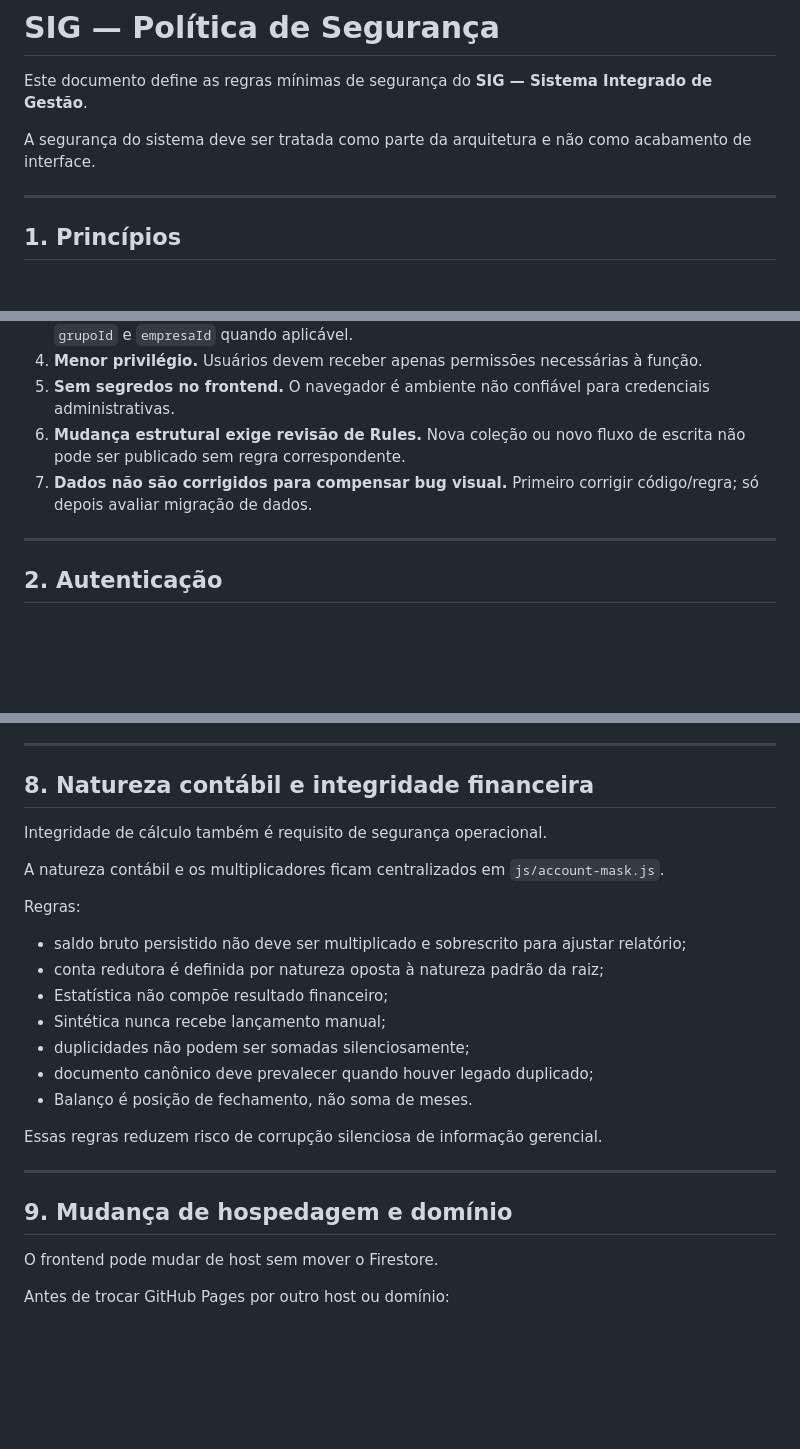
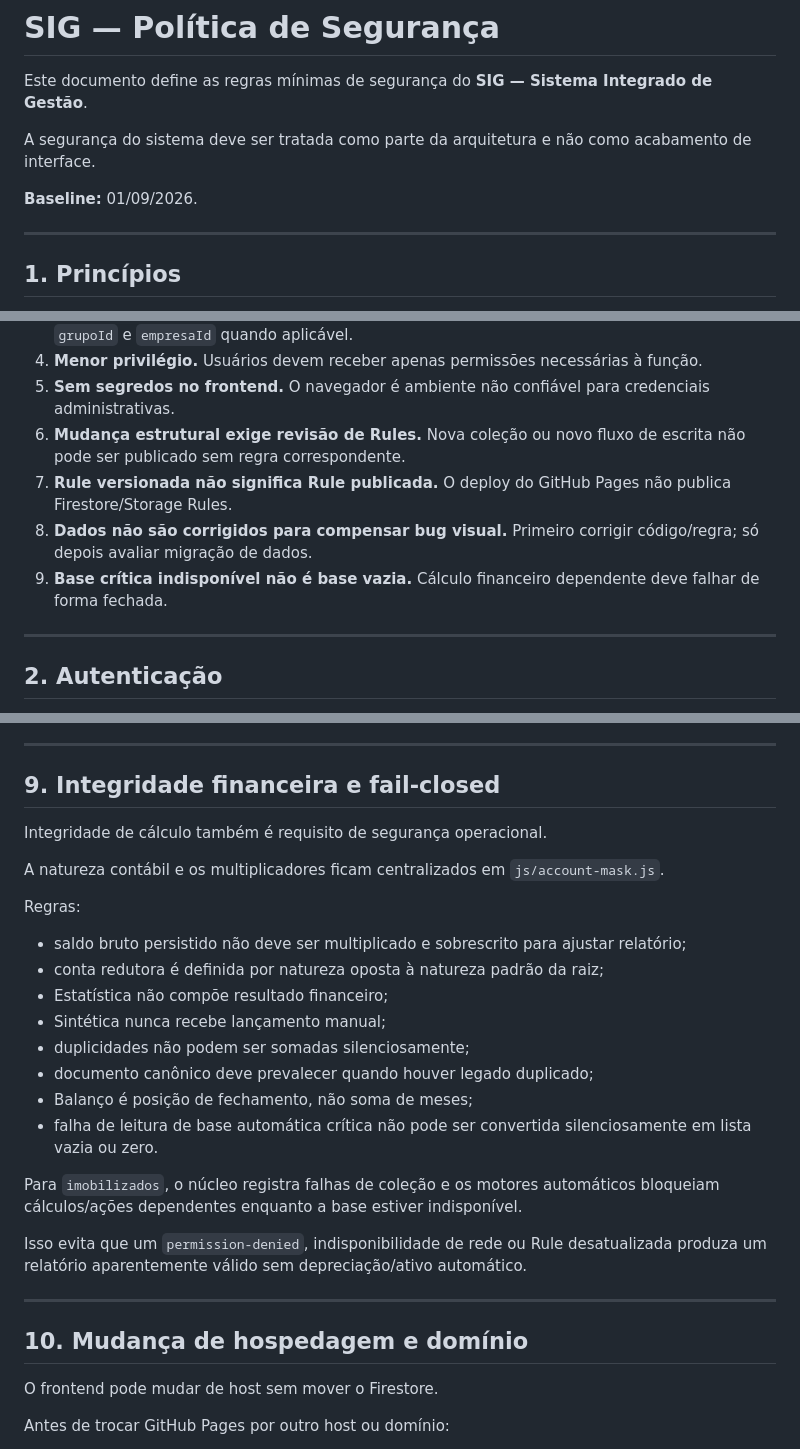
Before and after one commit to Dyyjoao/gestao-contratos, a Markdown page: SECURITY.md, 3 parts joined by grey strips. Rendered like a GitHub page; blank space fills up the shorter version.

```diff
--- a/SECURITY.md
+++ b/SECURITY.md
@@ -3,6 +3,8 @@
 Este documento define as regras mínimas de segurança do **SIG — Sistema Integrado de Gestão**.
 
 A segurança do sistema deve ser tratada como parte da arquitetura e não como acabamento de interface.
+
+**Baseline:** 01/09/2026.
 
 ---
 
@@ -14,7 +16,9 @@ A segurança do sistema deve ser tratada como parte da arquitetura e não como a
 4. **Menor privilégio.** Usuários devem receber apenas permissões necessárias à função.
 5. **Sem segredos no frontend.** O navegador é ambiente não confiável para credenciais administrativas.
 6. **Mudança estrutural exige revisão de Rules.** Nova coleção ou novo fluxo de escrita não pode ser publicado sem regra correspondente.
-7. **Dados não são corrigidos para compensar bug visual.** Primeiro corrigir código/regra; só depois avaliar migração de dados.
+7. **Rule versionada não significa Rule publicada.** O deploy do GitHub Pages não publica Firestore/Storage Rules.
+8. **Dados não são corrigidos para compensar bug visual.** Primeiro corrigir código/regra; só depois avaliar migração de dados.
+9. **Base crítica indisponível não é base vazia.** Cálculo financeiro dependente deve falhar de forma fechada.
 
 ---
 
@@ -130,7 +178,7 @@ Portanto:
 
 ---
 
-## 8. Natureza contábil e integridade financeira
+## 9. Integridade financeira e fail-closed
 
 Integridade de cálculo também é requisito de segurança operacional.
 
@@ -144,13 +192,16 @@ Regras:
 - Sintética nunca recebe lançamento manual;
 - duplicidades não podem ser somadas silenciosamente;
 - documento canônico deve prevalecer quando houver legado duplicado;
-- Balanço é posição de fechamento, não soma de meses.
+- Balanço é posição de fechamento, não soma de meses;
+- falha de leitura de base automática crítica não pode ser convertida silenciosamente em lista vazia ou zero.
 
-Essas regras reduzem risco de corrupção silenciosa de informação gerencial.
+Para `imobilizados`, o núcleo registra falhas de coleção e os motores automáticos bloqueiam cálculos/ações dependentes enquanto a base estiver indisponível.
+
+Isso evita que um `permission-denied`, indisponibilidade de rede ou Rule desatualizada produza um relatório aparentemente válido sem depreciação/ativo automático.
 
 ---
 
-## 9. Mudança de hospedagem e domínio
+## 10. Mudança de hospedagem e domínio
 
 O frontend pode mudar de host sem mover o Firestore.
 
```
Also changed, not shown: other parts of SECURITY.md (+72 -16 lines).
